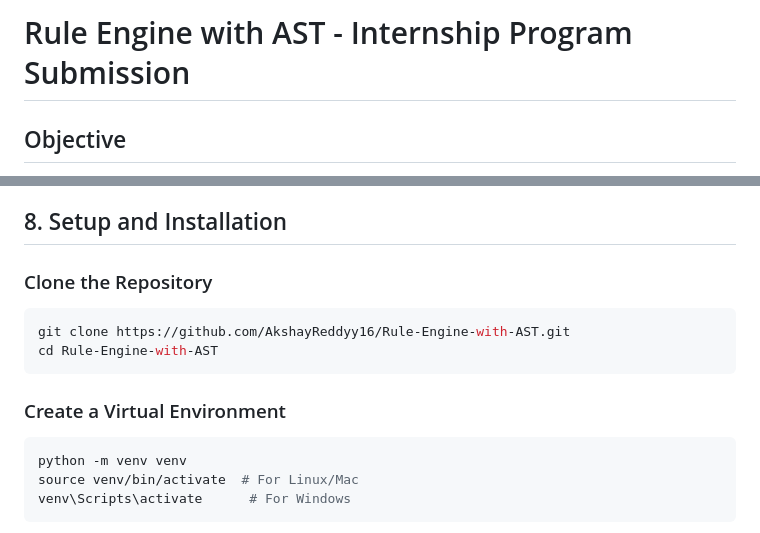
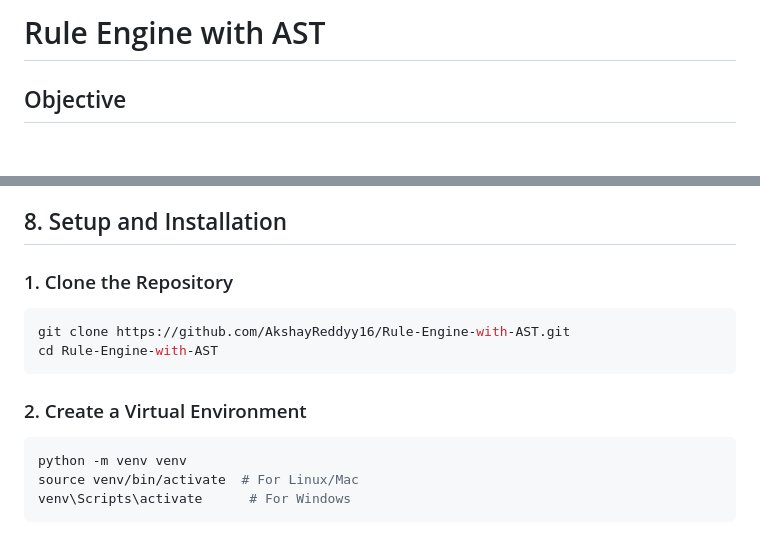
Before and after one commit to AkshayReddyy16/Rule-Engine-with-AST, a Markdown page: README.md, 2 parts joined by grey strips. Rendered like a GitHub page; blank space fills up the shorter version.

````diff
--- a/README.md
+++ b/README.md
@@ -1,4 +1,4 @@
-# Rule Engine with AST - Internship Program Submission
+# Rule Engine with AST
 
 ## Objective
 The goal of this project is to develop a 3-tier rule engine application with a simple UI, API, and backend. The application determines user eligibility based on attributes such as age, department, income, spend, etc. The rules governing eligibility are represented using an Abstract Syntax Tree (AST), which allows dynamic creation, combination, and modification of these rules.
@@ -121,12 +121,12 @@ The following API functions are provided:
 
 ## 8. Setup and Installation
 
-###  Clone the Repository
+###  1. Clone the Repository
 ```bash
 git clone https://github.com/AkshayReddyy16/Rule-Engine-with-AST.git
 cd Rule-Engine-with-AST
 ```
-###  Create a Virtual Environment
+###  2. Create a Virtual Environment
 ```bash
 python -m venv venv
 source venv/bin/activate  # For Linux/Mac
````
Also changed, not shown: other parts of README.md (+1 -1 lines).
